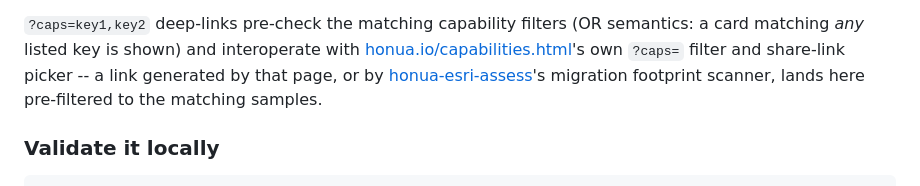
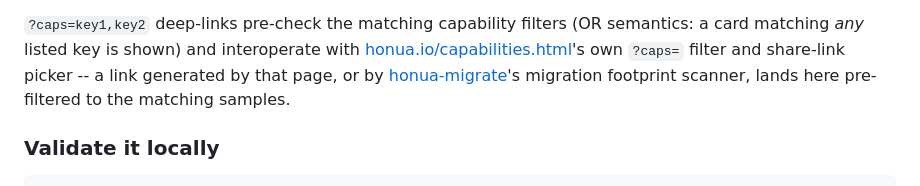
Before and after one commit to honua-io/honua-samples, a Markdown page: README.md, the part around the change. GitHub-like rendering.

Commit message:
docs(readme): link honua-migrate, not its former name (#55)
The capability deep-link section credited honua-esri-assess's migration
footprint scanner. That repository is now honua-migrate; the old URL
resolves only through a GitHub redirect, which is what kept the stale
name from being noticed.

Rest of the README verified: all 13 relative links resolve, and
honua-samples-gallery is private:true so there is no published package
name to state.

```diff
--- a/README.md
+++ b/README.md
@@ -401,7 +401,7 @@ is progressive enhancement, not a requirement to browse the gallery.
 semantics: a card matching *any* listed key is shown) and interoperate with
 [honua.io/capabilities.html](https://honua.io/capabilities.html)'s own
 `?caps=` filter and share-link picker -- a link generated by that page, or by
-[honua-esri-assess](https://github.com/honua-io/honua-esri-assess)'s
+[honua-migrate](https://github.com/honua-io/honua-migrate)'s
 migration footprint scanner, lands here pre-filtered to the matching samples.
 
 ### Validate it locally
```
